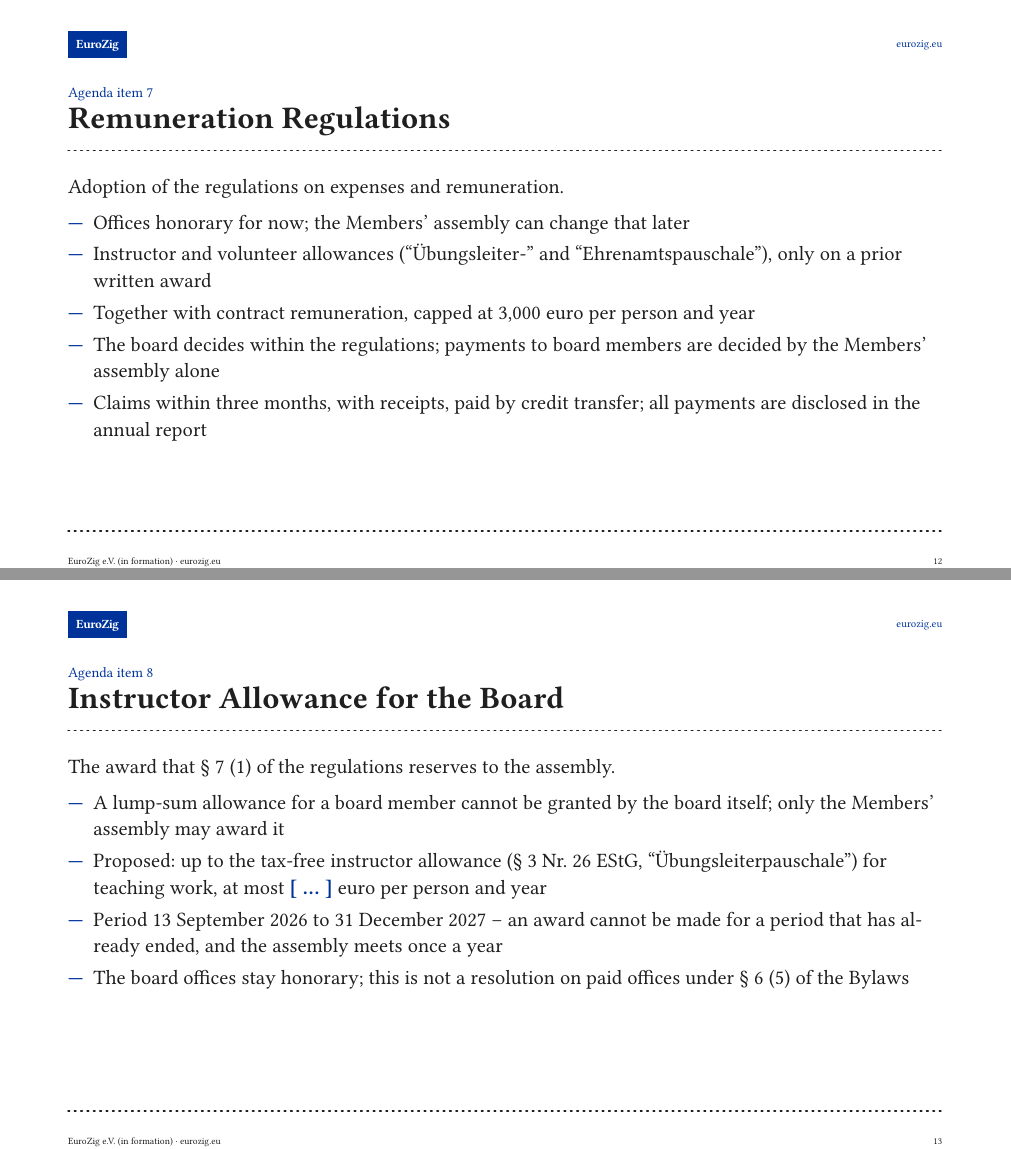
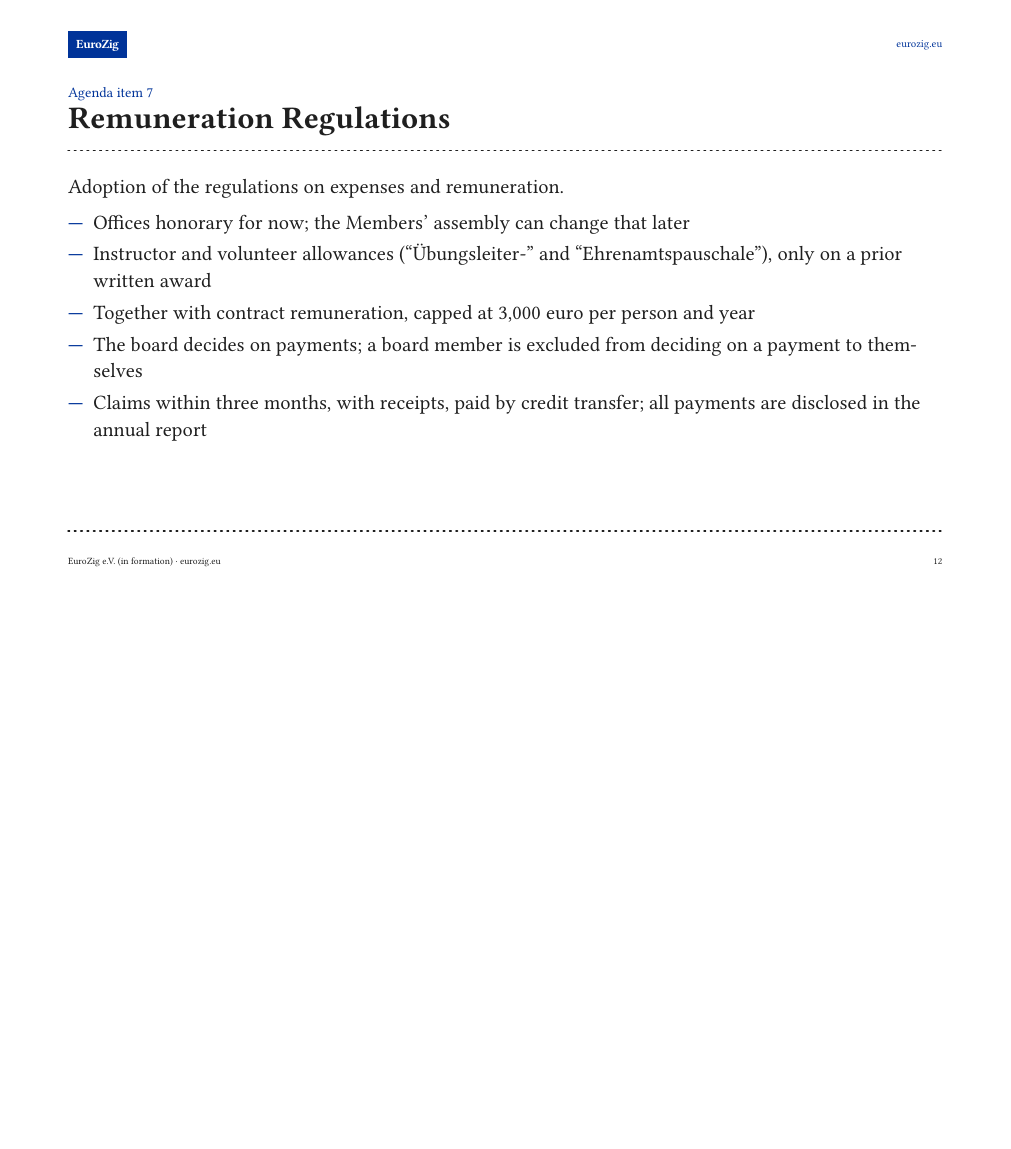
Before and after one commit to EuroZig/org, a Typst document (en/20260913_EuroZig_Founding_Meeting_Slides.typ): pages 12 and 13 of 13 before the commit and page 12 of 12 after it, the two joined at a grey line, the shorter picture padded with empty space. Compiled offline with Typst 0.15; a missing font is replaced by an installed copy or a similar font.

Commit message:
Slides: drop the vote on the Übungsleiterpauschale
The Ordnung no longer reserves allowances for board members to the
Mitgliederversammlung, so agenda item 8 has nothing left to decide. The
remuneration slide states who decides instead.

```diff
--- a/en/20260913_EuroZig_Founding_Meeting_Slides.typ
+++ b/en/20260913_EuroZig_Founding_Meeting_Slides.typ
@@ -104,21 +104,8 @@
   - Instructor and volunteer allowances ("Übungsleiter-" and "Ehrenamtspauschale"),
     only on a prior written award
   - Together with contract remuneration, capped at 3,000 euro per person and year
-  - The board decides within the regulations; payments to board members are decided
-    by the Members' assembly alone
+  - The board decides on payments; a board member is excluded from deciding on a
+    payment to themselves
   - Claims within three months, with receipts, paid by credit transfer; all payments
     are disclosed in the annual report
 ]
-
-#slide(title: "Instructor Allowance for the Board", item: 8)[
-  The award that § 7 (1) of the regulations reserves to the assembly.
-
-  - A lump-sum allowance for a board member cannot be granted by the board itself;
-    only the Members' assembly may award it
-  - Proposed: up to the tax-free instructor allowance (§ 3 Nr. 26 EStG,
-    "Übungsleiterpauschale") for teaching work, at most #tbd euro per person and year
-  - Period 13 September 2026 to 31 December 2027 -- an award cannot be made for a
-    period that has already ended, and the assembly meets once a year
-  - The board offices stay honorary; this is not a resolution on paid offices under
-    § 6 (5) of the Bylaws
-]
```
Also changed, not shown: en/20260913_EuroZig_Founding_Meeting_Slides.typ (8 more changed lines).
